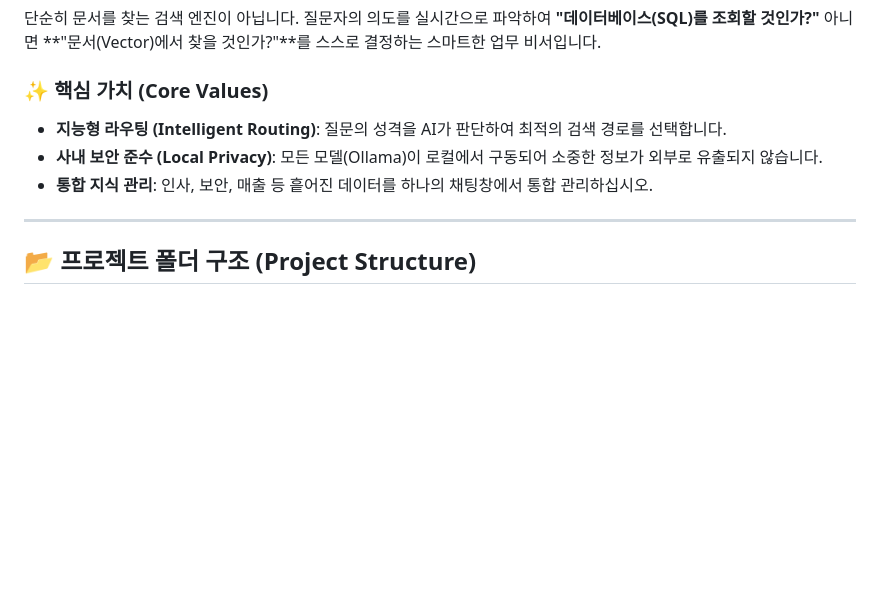
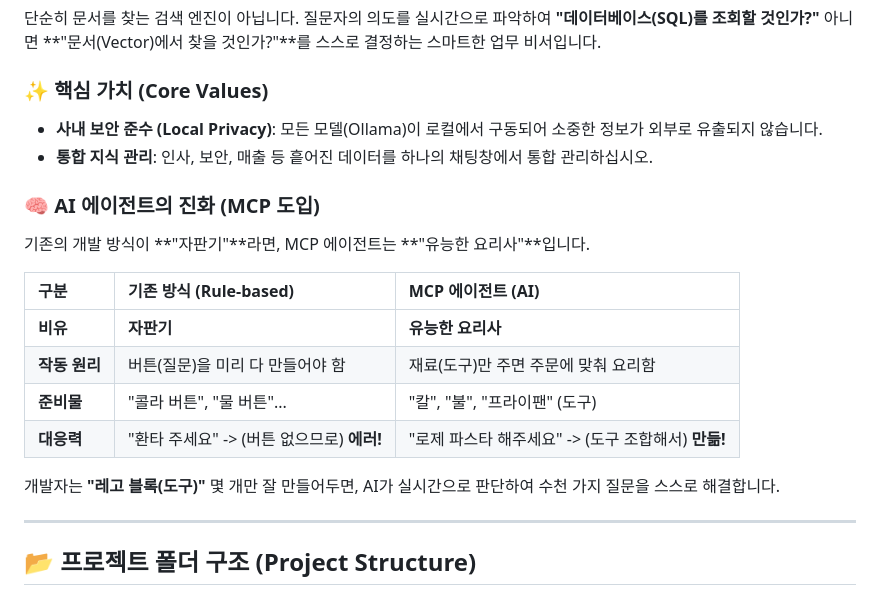
Before and after one commit to kjh5848/ai-llm-rag, a Markdown page: 실습용/ai-assistant-project/README.md, the part around the change. Drawn GitHub-style; blank space fills up the shorter version.

Commit message:
docs: Update README with MCP Agent evolution section

```diff
--- a/실습용/ai-assistant-project/README.md
+++ b/실습용/ai-assistant-project/README.md
@@ -12,9 +12,21 @@
 
 ### ✨ 핵심 가치 (Core Values)
 
-- **지능형 라우팅 (Intelligent Routing)**: 질문의 성격을 AI가 판단하여 최적의 검색 경로를 선택합니다.
 - **사내 보안 준수 (Local Privacy)**: 모든 모델(Ollama)이 로컬에서 구동되어 소중한 정보가 외부로 유출되지 않습니다.
 - **통합 지식 관리**: 인사, 보안, 매출 등 흩어진 데이터를 하나의 채팅창에서 통합 관리하십시오.
+
+### 🧠 AI 에이전트의 진화 (MCP 도입)
+
+기존의 개발 방식이 **"자판기"**라면, MCP 에이전트는 **"유능한 요리사"**입니다.
+
+| 구분          | 기존 방식 (Rule-based)                     | MCP 에이전트 (AI)                                   |
+| :------------ | :----------------------------------------- | :-------------------------------------------------- |
+| **비유**      | **자판기**                                 | **유능한 요리사**                                   |
+| **작동 원리** | 버튼(질문)을 미리 다 만들어야 함           | 재료(도구)만 주면 주문에 맞춰 요리함                |
+| **준비물**    | "콜라 버튼", "물 버튼"...                  | "칼", "불", "프라이팬" (도구)                       |
+| **대응력**    | "환타 주세요" -> (버튼 없으므로) **에러!** | "로제 파스타 해주세요" -> (도구 조합해서) **만듦!** |
+
+개발자는 **"레고 블록(도구)"** 몇 개만 잘 만들어두면, AI가 실시간으로 판단하여 수천 가지 질문을 스스로 해결합니다.
 
 ---
 
```
